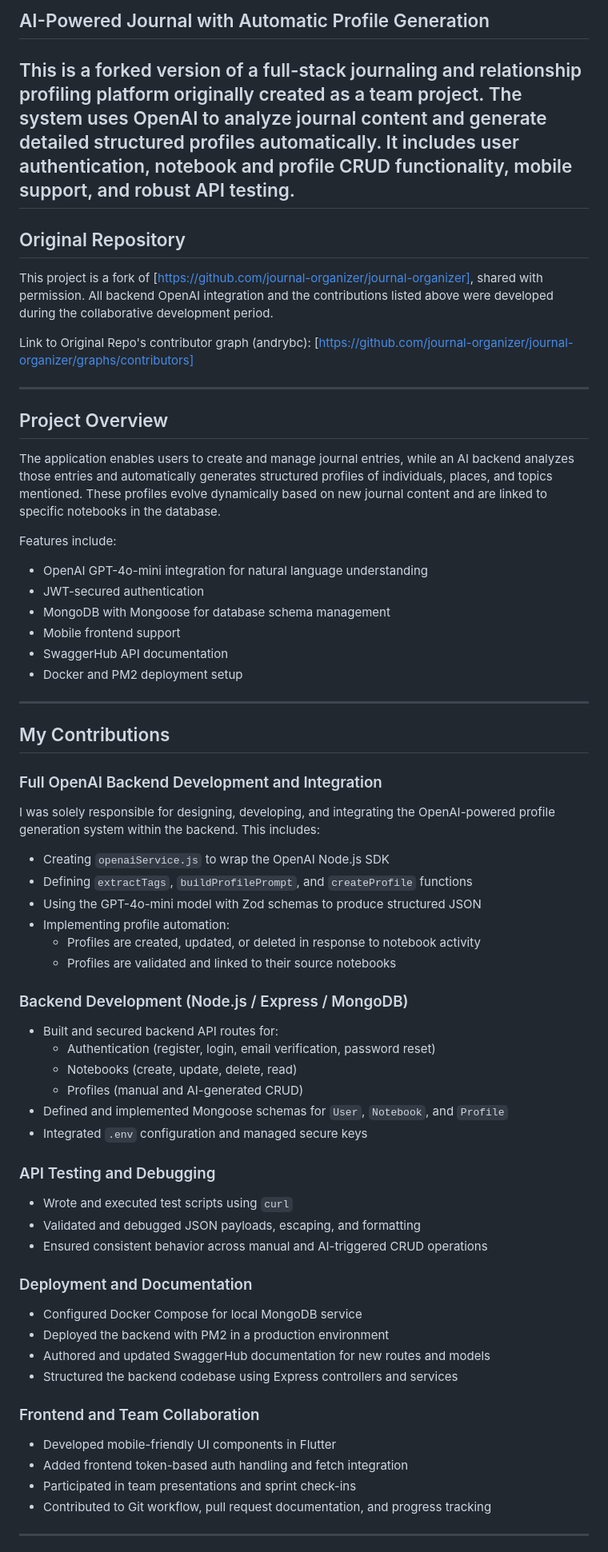
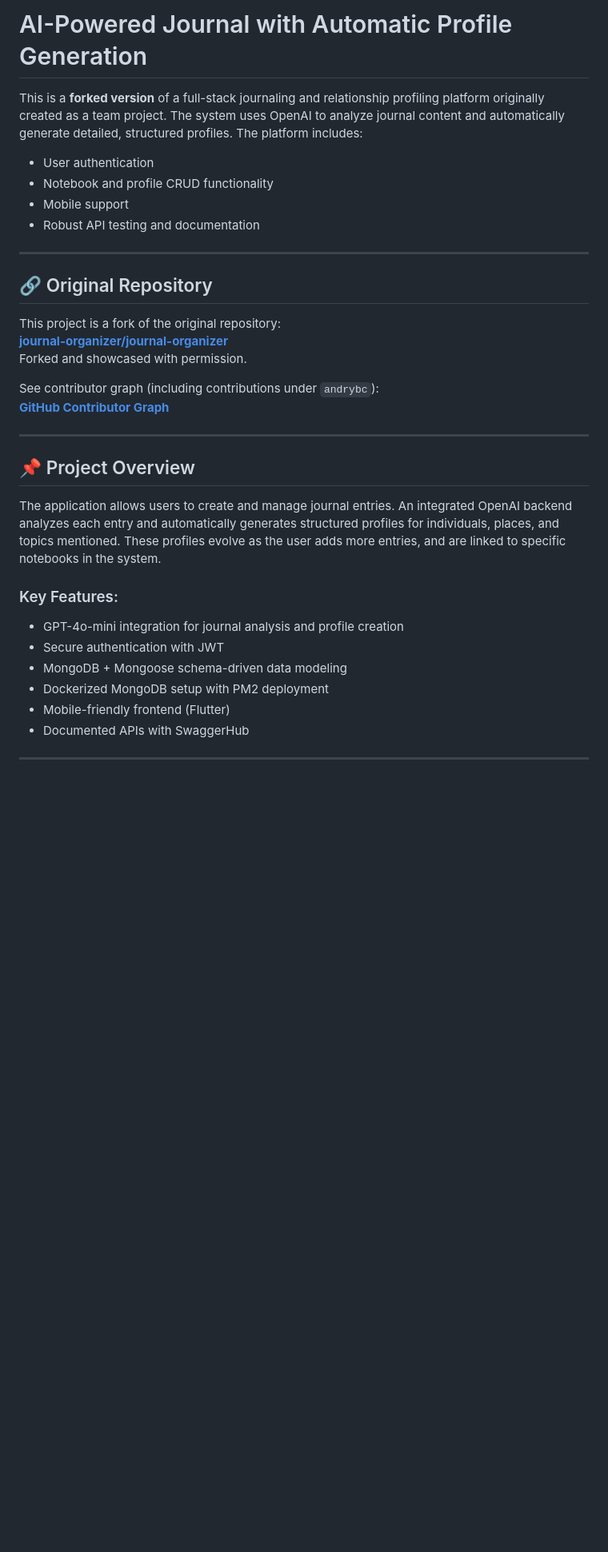
Before and after one commit to andrybc/ai-journal-backend, a Markdown page: README.md, the part around one of its changes. Shown at 80% size. GitHub-like rendering; blank space fills up the shorter version.

```diff
--- a/README.md
+++ b/README.md
@@ -1,65 +1,36 @@
-## AI-Powered Journal with Automatic Profile Generation
+# AI-Powered Journal with Automatic Profile Generation
 
-This is a forked version of a full-stack journaling and relationship profiling platform originally created as a team project. The system uses OpenAI to analyze journal content and generate detailed structured profiles automatically. It includes user authentication, notebook and profile CRUD functionality, mobile support, and robust API testing.
----
-## Original Repository
+This is a **forked version** of a full-stack journaling and relationship profiling platform originally created as a team project. The system uses OpenAI to analyze journal content and automatically generate detailed, structured profiles. The platform includes:
 
-This project is a fork of [https://github.com/journal-organizer/journal-organizer], shared with permission. All backend OpenAI integration and the contributions listed above were developed during the collaborative development period.
-
-Link to Original Repo's contributor graph (andrybc):
-[https://github.com/journal-organizer/journal-organizer/graphs/contributors]
+- User authentication
+- Notebook and profile CRUD functionality
+- Mobile support
+- Robust API testing and documentation
 
 ---
 
-## Project Overview
+## 🔗 Original Repository
 
-The application enables users to create and manage journal entries, while an AI backend analyzes those entries and automatically generates structured profiles of individuals, places, and topics mentioned. These profiles evolve dynamically based on new journal content and are linked to specific notebooks in the database.
+This project is a fork of the original repository:
+**[journal-organizer/journal-organizer](https://github.com/journal-organizer/journal-organizer)**
+Forked and showcased with permission.
 
-Features include:
-- OpenAI GPT-4o-mini integration for natural language understanding
-- JWT-secured authentication
-- MongoDB with Mongoose for database schema management
-- Mobile frontend support
-- SwaggerHub API documentation
-- Docker and PM2 deployment setup
+See contributor graph (including contributions under `andrybc`):
+**[GitHub Contributor Graph](https://github.com/journal-organizer/journal-organizer/graphs/contributors)**
 
 ---
 
-## My Contributions
+## 📌 Project Overview
 
-### Full OpenAI Backend Development and Integration
-I was solely responsible for designing, developing, and integrating the OpenAI-powered profile generation system within the backend. This includes:
-- Creating `openaiService.js` to wrap the OpenAI Node.js SDK
-- Defining `extractTags`, `buildProfilePrompt`, and `createProfile` functions
-- Using the GPT-4o-mini model with Zod schemas to produce structured JSON
-- Implementing profile automation:
-  - Profiles are created, updated, or deleted in response to notebook activity
-  - Profiles are validated and linked to their source notebooks
+The application allows users to create and manage journal entries. An integrated OpenAI backend analyzes each entry and automatically generates structured profiles for individuals, places, and topics mentioned. These profiles evolve as the user adds more entries, and are linked to specific notebooks in the system.
 
-### Backend Development (Node.js / Express / MongoDB)
-- Built and secured backend API routes for:
-  - Authentication (register, login, email verification, password reset)
-  - Notebooks (create, update, delete, read)
-  - Profiles (manual and AI-generated CRUD)
-- Defined and implemented Mongoose schemas for `User`, `Notebook`, and `Profile`
-- Integrated `.env` configuration and managed secure keys
-
-### API Testing and Debugging
-- Wrote and executed test scripts using `curl`
-- Validated and debugged JSON payloads, escaping, and formatting
-- Ensured consistent behavior across manual and AI-triggered CRUD operations
-
-### Deployment and Documentation
-- Configured Docker Compose for local MongoDB service
-- Deployed the backend with PM2 in a production environment
-- Authored and updated SwaggerHub documentation for new routes and models
-- Structured the backend codebase using Express controllers and services
-
-### Frontend and Team Collaboration
-- Developed mobile-friendly UI components in Flutter
-- Added frontend token-based auth handling and fetch integration
-- Participated in team presentations and sprint check-ins
-- Contributed to Git workflow, pull request documentation, and progress tracking
+### Key Features:
+- GPT-4o-mini integration for journal analysis and profile creation
+- Secure authentication with JWT
+- MongoDB + Mongoose schema-driven data modeling
+- Dockerized MongoDB setup with PM2 deployment
+- Mobile-friendly frontend (Flutter)
+- Documented APIs with SwaggerHub
 
 ---
 
```
Also changed, not shown: other parts of README.md (+53 -7 lines).
